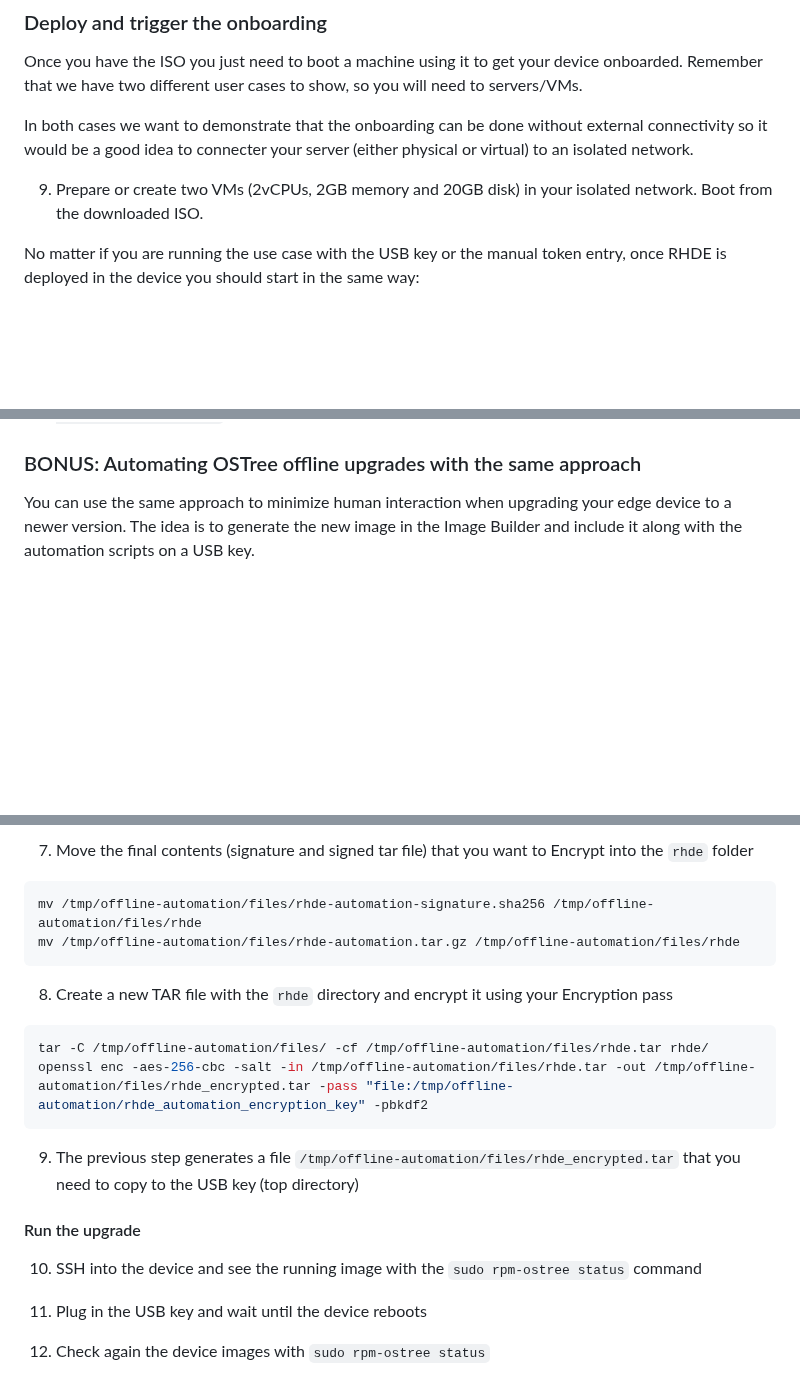
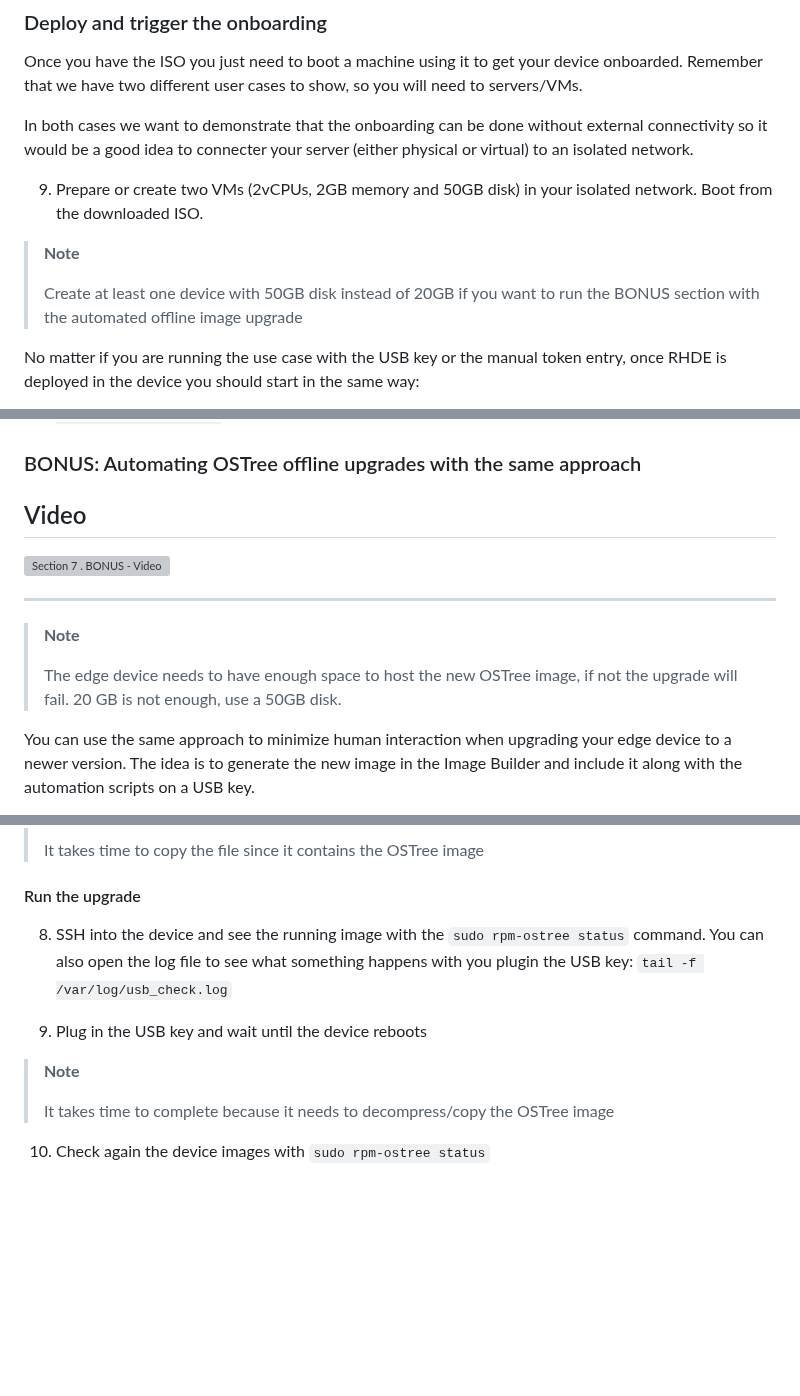
Before and after one commit to luisarizmendi/rhde-aap-gitops-demo, a Markdown page: docs/s7-custom-offline-onboarding.md, 3 parts joined by grey strips. Rendered like a GitHub page; blank space fills up the shorter version; grey boxes are pictures that could not be loaded.

Commit message:
s7 videos

````diff
--- a/docs/s7-custom-offline-onboarding.md
+++ b/docs/s7-custom-offline-onboarding.md
@@ -186,7 +186,11 @@ Once you have the ISO you just need to boot a machine using it to get your devic
 
 In both cases we want to demonstrate that the onboarding can be done without external connectivity so it would be a good idea to connecter your server (either physical or virtual) to an isolated network.
 
-9. Prepare or create two VMs (2vCPUs, 2GB memory and 20GB disk) in your isolated network. Boot from the downloaded ISO.
+9. Prepare or create two VMs (2vCPUs, 2GB memory and 50GB disk) in your isolated network. Boot from the downloaded ISO.
+
+  >**Note**
+  >
+  > Create at least one device with 50GB disk instead of 20GB if you want to run the BONUS section with the automated offline image upgrade
 
 No matter if you are running the use case with the USB key or the manual token entry, once RHDE is deployed in the device you should start in the same way:
 
@@ -256,6 +264,17 @@ Now is when you can show the different use cases.
 
 
 ### BONUS: Automating OSTree offline upgrades with the same approach
+
+## Video
+
+[![Section 7 . BONUS - Video](https://img.youtube.com/vi/b8aCWwA6lsI/0.jpg)](https://www.youtube.com/watch?v=b8aCWwA6lsI)
+
+---
+
+  >**Note**
+  >
+  > The edge device needs to have enough space to host the new OSTree image, if not the upgrade will fail. 20 GB is not enough, use a 50GB disk.
+
 
 You can use the same approach to minimize human interaction when upgrading your edge device to a newer version. The idea is to generate the new image in the Image Builder and include it along with the automation scripts on a USB key.
 
@@ -364,27 +487,15 @@ openssl dgst -sha256 -sign /tmp/offline-automation/rhde-automation-pri.pem -out
-7. Move the final contents (signature and signed tar file) that you want to Encrypt into the `rhde` folder
-
-```bash
-mv /tmp/offline-automation/files/rhde-automation-signature.sha256 /tmp/offline-automation/files/rhde
-mv /tmp/offline-automation/files/rhde-automation.tar.gz /tmp/offline-automation/files/rhde
-```
-
-8. Create a new TAR file with the `rhde` directory and encrypt it using your Encryption pass
-
-```bash
-tar -C /tmp/offline-automation/files/ -cf /tmp/offline-automation/files/rhde.tar rhde/
-openssl enc -aes-256-cbc -salt -in /tmp/offline-automation/files/rhde.tar -out /tmp/offline-automation/files/rhde_encrypted.tar -pass "file:/tmp/offline-automation/rhde_automation_encryption_key" -pbkdf2
-```
-
-9. The previous step generates a file `/tmp/offline-automation/files/rhde_encrypted.tar` that you need to copy to the USB key (top directory)
-
-
+  > It takes time to copy the file since it contains the OSTree image
 
 #### Run the upgrade
 
-10. SSH into the device and see the running image with the `sudo rpm-ostree status` command
+8. SSH into the device and see the running image with the `sudo rpm-ostree status` command. You can also open the log file to see what something happens with you plugin the USB key: `tail -f /var/log/usb_check.log`
 
 
-11. Plug in the USB key and wait until the device reboots
+9. Plug in the USB key and wait until the device reboots
 
 
-12. Check again the device images with `sudo rpm-ostree status`
+  >**Note**
+  >
+  > It takes time to complete because it needs to decompress/copy the OSTree image
+
+10. Check again the device images with `sudo rpm-ostree status`
````
Also changed, not shown: other parts of docs/s7-custom-offline-onboarding.md (+153 -45 lines), docs/s0-summary.md (+10 -13 lines).
